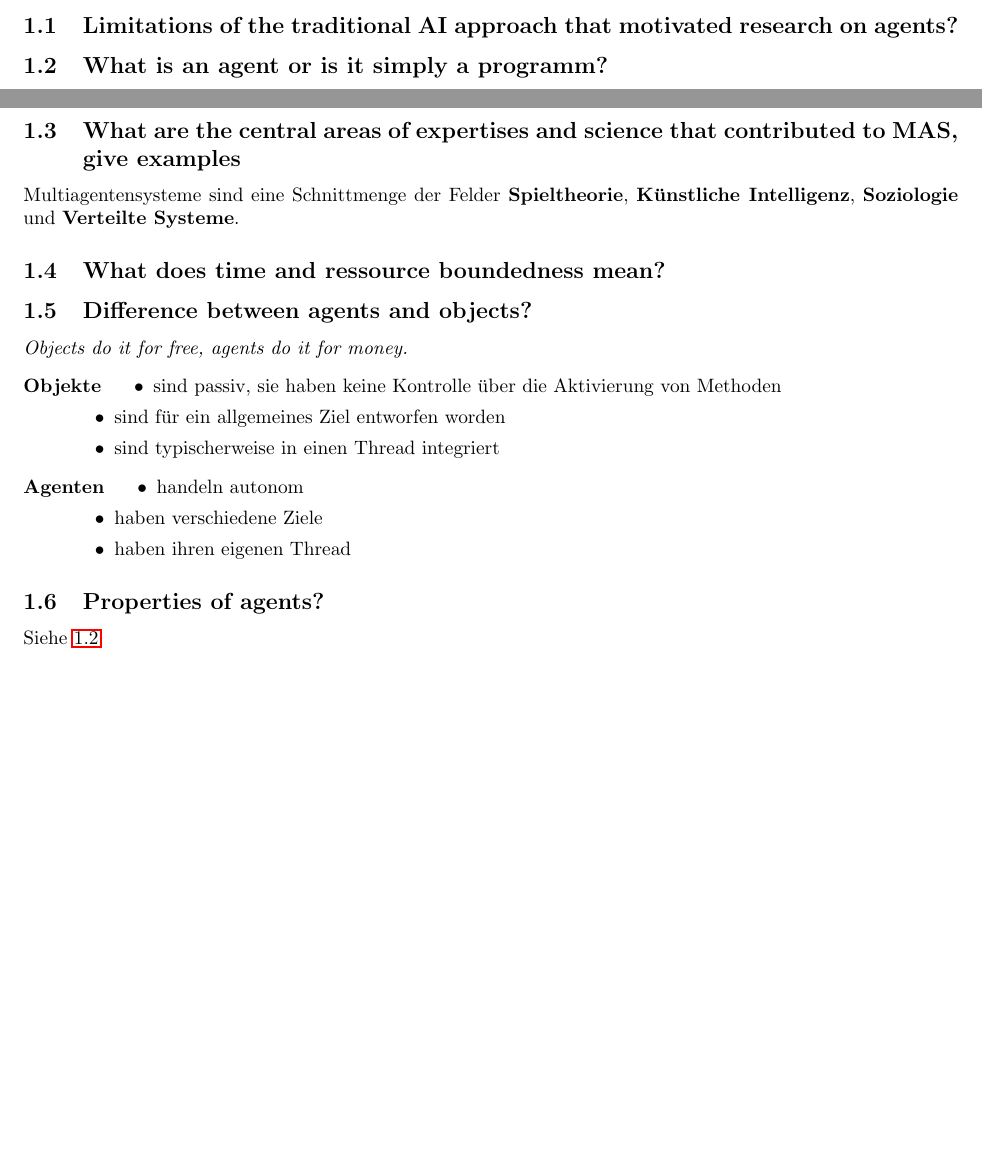
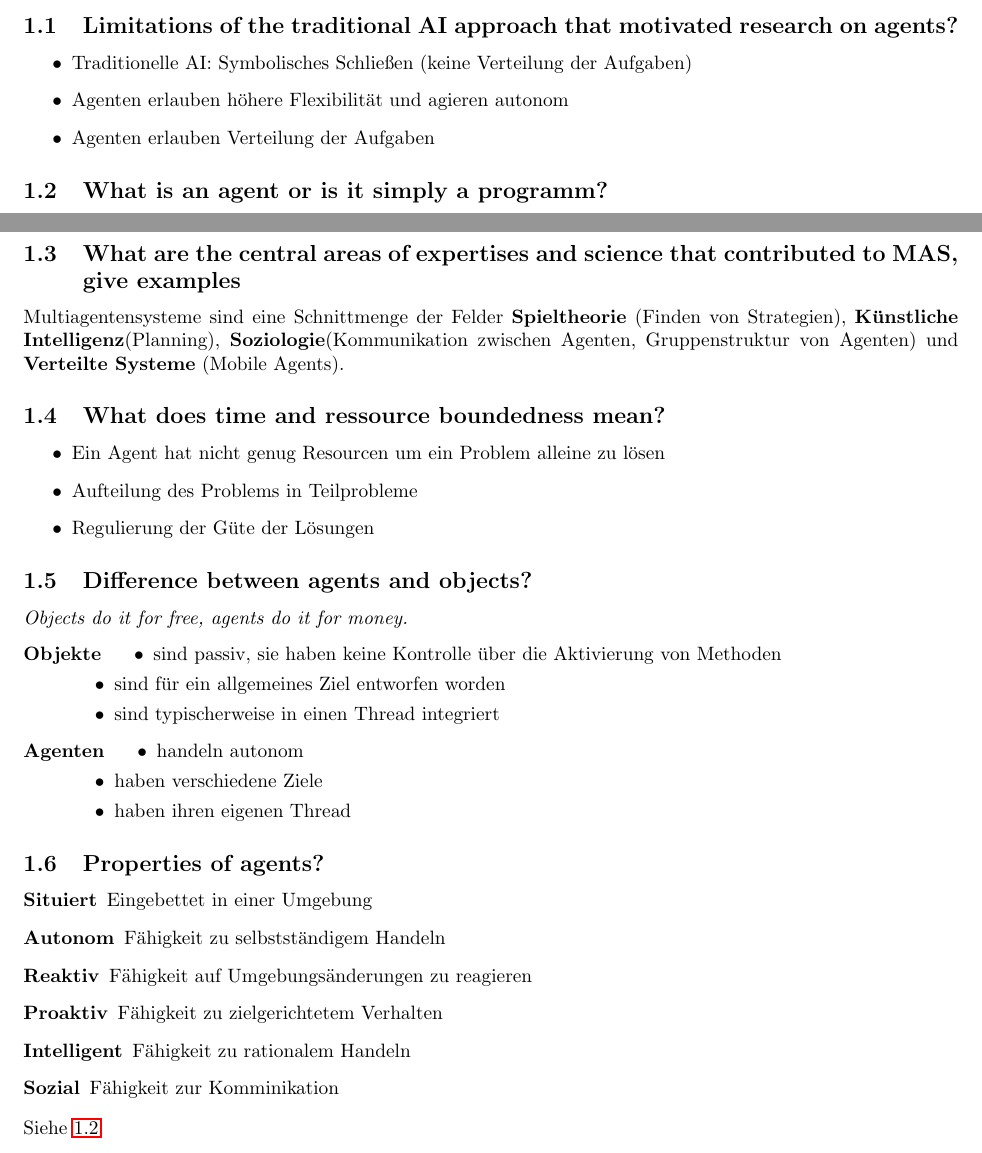
Before and after one commit to Obererpel/mas_fragen, a LaTeX document (mas_fragen.tex, which reads chap/01_introduction.tex): two parts of page 2 of 14, joined at a grey line, cut so that both start at the same text, the shorter picture padded with empty space. Compiled offline with pdfLaTeX.

Commit message:
introduction rdy

```diff
--- a/chap/01_introduction.tex
+++ b/chap/01_introduction.tex
@@ -1,6 +1,10 @@
 \section{Introduction}
 \subsection{Limitations of the traditional AI approach that motivated research on agents?}
-%TODO Limitations of the traditional AI approach that motivated research on agents?
+\begin{itemize}
+	\item Traditionelle AI: Symbolisches Schließen (keine Verteilung der Aufgaben)
+	\item Agenten erlauben höhere Flexibilität und agieren autonom
+	\item Agenten erlauben Verteilung der Aufgaben
+\end{itemize}
 \subsection{What is an agent or is it simply a programm?}
 %CHECK What is an agent or is it simply a programm?
 \label{subsec:agentvsprogram}
@@ -18,9 +22,14 @@
 \subsection{What are the central areas of expertises and science that contributed to MAS, give examples}
 %CHECK What are the central areas of expertises and science that contributed to MAS,
 %TODO give examples
-Multiagentensysteme sind eine Schnittmenge der Felder \textbf{Spieltheorie}, \textbf{Künstliche Intelligenz}, \textbf{Soziologie} und \textbf{Verteilte Systeme}.
+Multiagentensysteme sind eine Schnittmenge der Felder \textbf{Spieltheorie} (Finden von Strategien), \textbf{Künstliche Intelligenz}(Planning), \textbf{Soziologie}(Kommunikation zwischen Agenten, Gruppenstruktur von Agenten) und \textbf{Verteilte Systeme} (Mobile Agents).
 \subsection{What does time and ressource boundedness mean?}
 %TODO What does time and ressource boundedness mean?
+\begin{itemize}
+	\item Ein Agent hat nicht genug Resourcen um ein Problem alleine zu lösen
+	\item Aufteilung des Problems in Teilprobleme
+	\item Regulierung der Güte der Lösungen
+\end{itemize}
 \subsection{Difference between agents and objects?}
 %CHECK Difference between agents and objects?
 \emph{Objects do it for free, agents do it for money.}
@@ -37,5 +46,12 @@ Multiagentensysteme sind eine Schnittmenge der Felder \textbf{Spieltheorie}, \te
 	\end{itemize}
 \end{description}
 \subsection{Properties of agents?}
-%TODO Properties of agents?
+\begin{description}
+		\item[Situiert] Eingebettet in einer Umgebung
+		\item[Autonom] Fähigkeit zu selbstständigem Handeln
+		\item[Reaktiv] Fähigkeit auf Umgebungsänderungen zu reagieren
+		\item[Proaktiv] Fähigkeit zu zielgerichtetem Verhalten
+		\item[Intelligent] Fähigkeit zu rationalem Handeln
+		\item[Sozial] Fähigkeit zur Komminikation
+	\end{description}
 Siehe \ref{subsec:agentvsprogram}.
```
